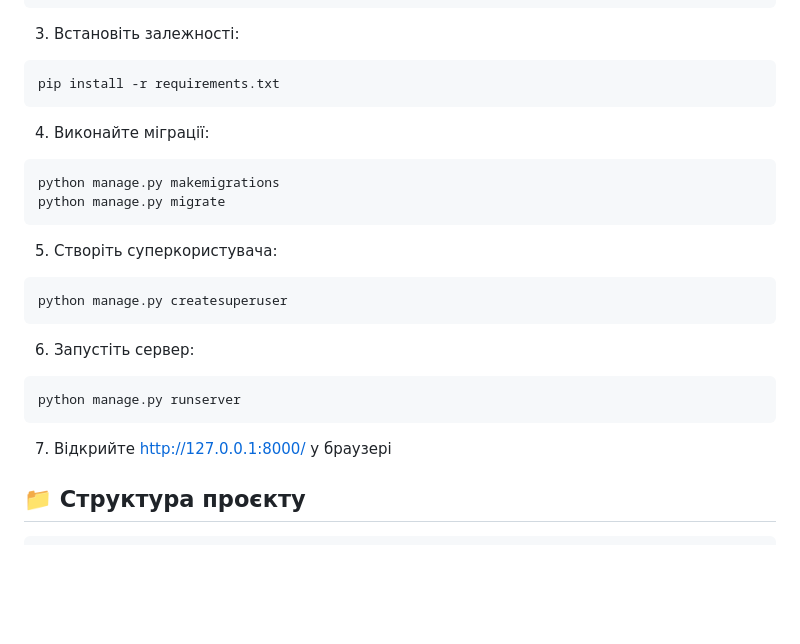
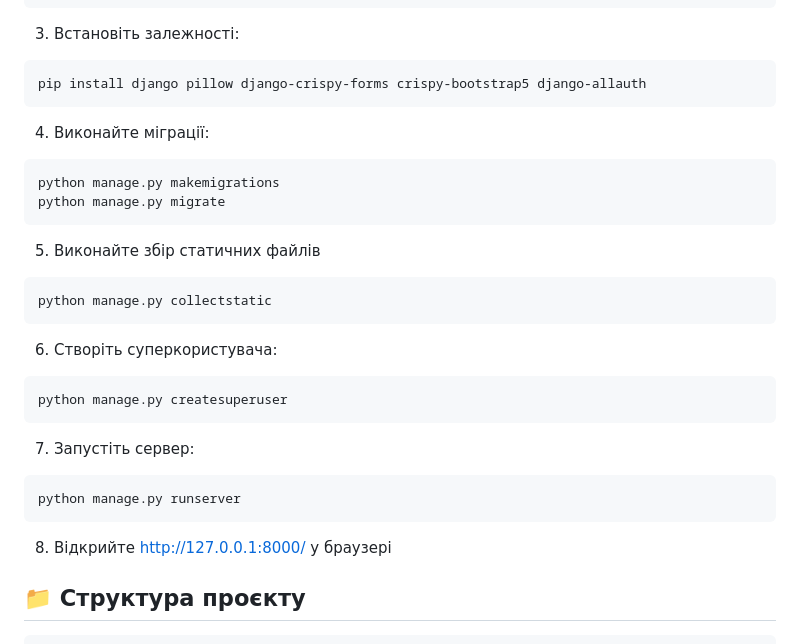
Before and after one commit to F1-bot/django_l_project, a Markdown page: README.md, the part around the change. GitHub-like rendering; blank space fills up the shorter version.

````diff
--- a/README.md
+++ b/README.md
@@ -43,7 +43,7 @@ source venv/bin/activate
 
 3. Встановіть залежності:
 ```bash
-pip install -r requirements.txt
+pip install django pillow django-crispy-forms crispy-bootstrap5 django-allauth
 ```
 
 4. Виконайте міграції:
@@ -52,17 +52,22 @@ python manage.py makemigrations
 python manage.py migrate
 ```
 
-5. Створіть суперкористувача:
+5. Виконайте збір статичних файлів
+```bash
+python manage.py collectstatic
+```
+
+6. Створіть суперкористувача:
 ```bash
 python manage.py createsuperuser
 ```
 
-6. Запустіть сервер:
+7. Запустіть сервер:
 ```bash
 python manage.py runserver
 ```
 
-7. Відкрийте http://127.0.0.1:8000/ у браузері
+8. Відкрийте http://127.0.0.1:8000/ у браузері
 
 ## 📁 Структура проєкту
 
````
